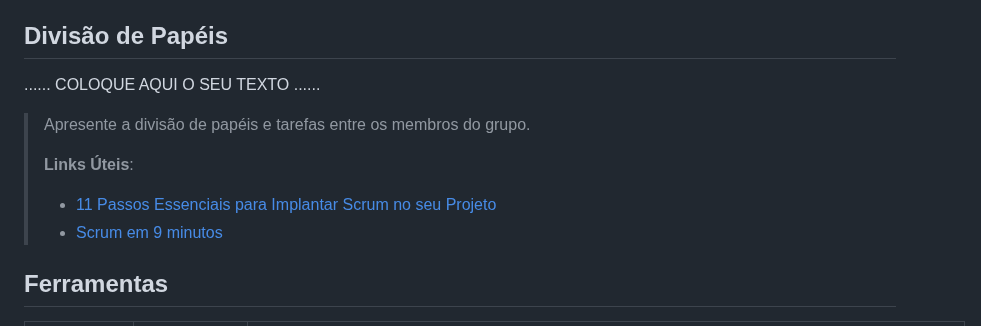
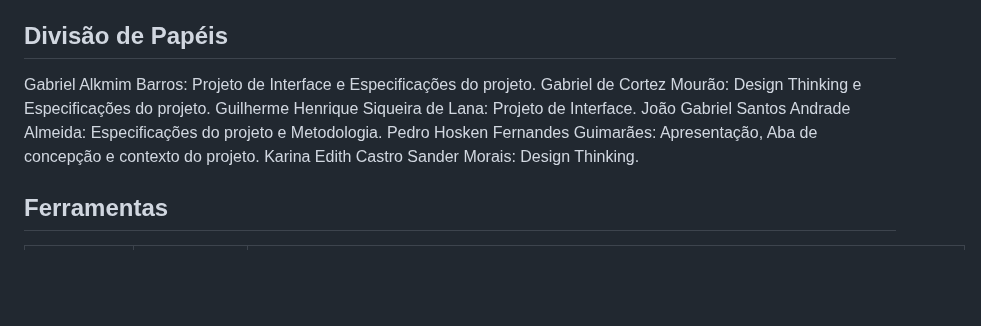
Before and after one commit to ICEI-PUC-Minas-PMGCC-TI/ti-1-pmg-cc-m-20231-tiaw-questoes-sobre-educacao-1, a Markdown page: docs/relatorio/Relatorio Tecnico - TEMPLATE.md, the part around the change. Rendered like a GitHub page; blank space fills up the shorter version.

```diff
--- a/docs/relatorio/Relatorio Tecnico - TEMPLATE.md
+++ b/docs/relatorio/Relatorio Tecnico - TEMPLATE.md
@@ -268,13 +268,13 @@ Durante todo o progresso tentamos sempre colocar como referência a pesquisa que
 
 ## Divisão de Papéis
 
-......  COLOQUE AQUI O SEU TEXTO ......
+Gabriel Alkmim Barros: Projeto de Interface e Especificações do projeto.
+Gabriel de Cortez Mourão: Design Thinking e Especificações do projeto.
+Guilherme Henrique Siqueira de Lana: Projeto de Interface.
+João Gabriel Santos Andrade Almeida: Especificações do projeto e Metodologia.
+Pedro Hosken Fernandes Guimarães: Apresentação, Aba de concepção e contexto do projeto.
+Karina Edith Castro Sander Morais: Design Thinking.
 
-> Apresente a divisão de papéis e tarefas entre os membros do grupo.
->
-> **Links Úteis**:
-> - [11 Passos Essenciais para Implantar Scrum no seu Projeto](https://mindmaster.com.br/scrum-11-passos/)
-> - [Scrum em 9 minutos](https://www.youtube.com/watch?v=XfvQWnRgxG0)
 
 
 ## Ferramentas
```
